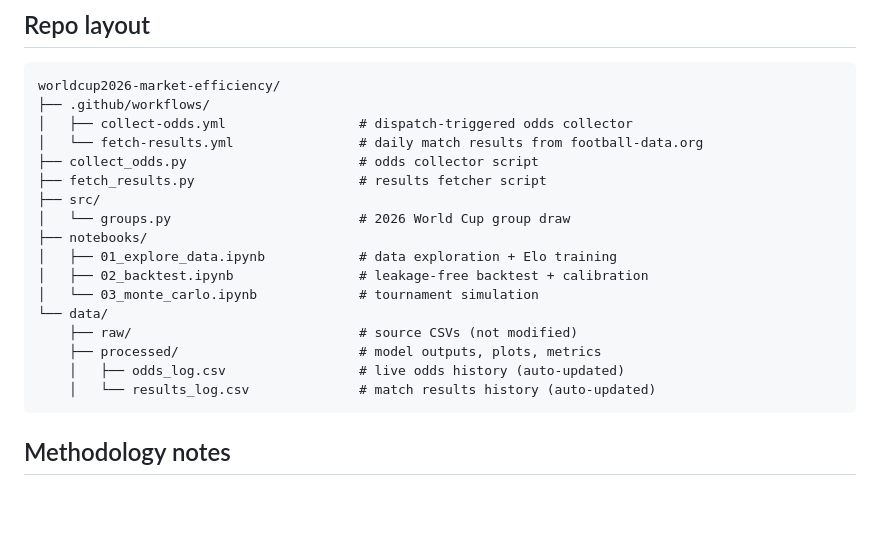
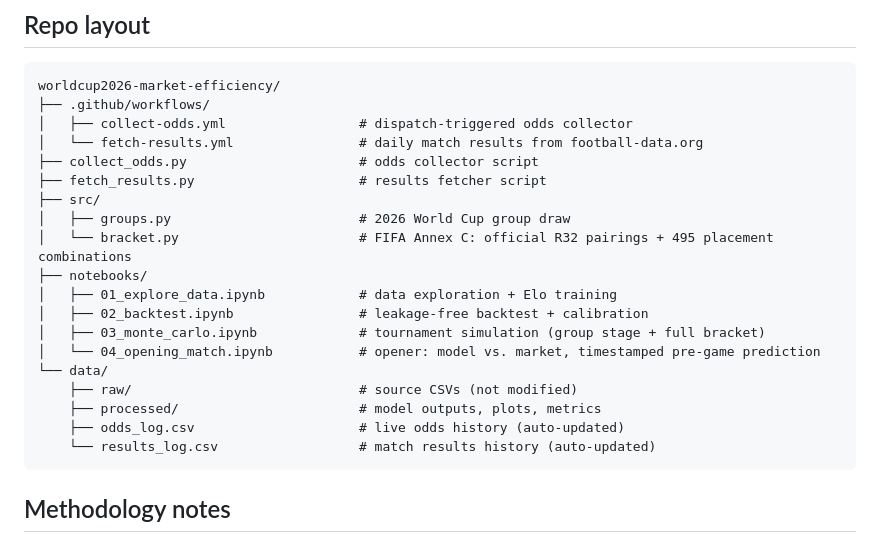
Before and after one commit to cem-acun/worldcup2026-market-efficiency, a Markdown page: README.md, the part around the change. Rendered like a GitHub page; blank space fills up the shorter version.

````diff
--- a/README.md
+++ b/README.md
@@ -71,16 +71,18 @@ worldcup2026-market-efficiency/
 ├── collect_odds.py                      # odds collector script
 ├── fetch_results.py                     # results fetcher script
 ├── src/
-│   └── groups.py                        # 2026 World Cup group draw
+│   ├── groups.py                        # 2026 World Cup group draw
+│   └── bracket.py                       # FIFA Annex C: official R32 pairings + 495 placement combinations
 ├── notebooks/
 │   ├── 01_explore_data.ipynb            # data exploration + Elo training
 │   ├── 02_backtest.ipynb                # leakage-free backtest + calibration
-│   └── 03_monte_carlo.ipynb             # tournament simulation
+│   ├── 03_monte_carlo.ipynb             # tournament simulation (group stage + full bracket)
+│   └── 04_opening_match.ipynb           # opener: model vs. market, timestamped pre-game prediction
 └── data/
     ├── raw/                             # source CSVs (not modified)
     ├── processed/                       # model outputs, plots, metrics
-    │   ├── odds_log.csv                 # live odds history (auto-updated)
-    │   └── results_log.csv              # match results history (auto-updated)
+    ├── odds_log.csv                     # live odds history (auto-updated)
+    └── results_log.csv                  # match results history (auto-updated)
 ```
 
 ## Methodology notes
````
